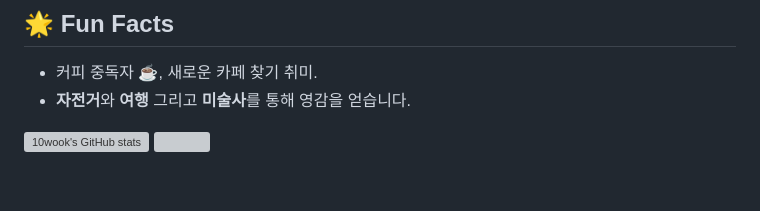
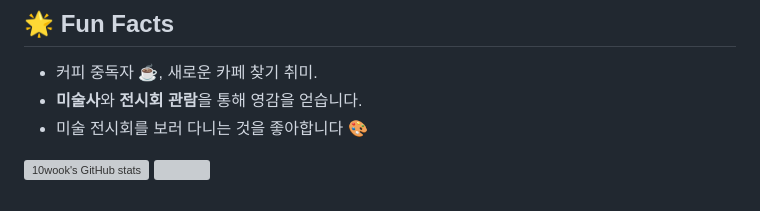
Before and after one commit to 10wook/10wook, a Markdown page: README.md, the part around the change. Rendered like a GitHub page; grey boxes are pictures that could not be loaded.

Commit message:
Cursor test

```diff
--- a/README.md
+++ b/README.md
@@ -57,7 +57,8 @@
 
 ## 🌟 **Fun Facts**
 - 커피 중독자 ☕️, 새로운 카페 찾기 취미.
-- **자전거**와 **여행** 그리고 **미술사**를 통해 영감을 얻습니다.
+- **미술사**와 **전시회 관람**을 통해 영감을 얻습니다.
+- 미술 전시회를 보러 다니는 것을 좋아합니다 🎨
 
 ![10wook's GitHub stats](https://github-readme-stats.vercel.app/api?username=10wook&show_icons=true&theme=radical)
 <a href="https://github.com/anuraghazra/github-readme-stats">
```
